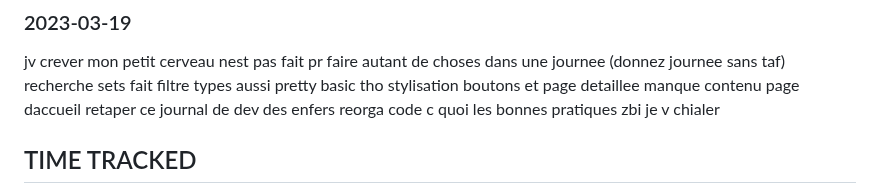
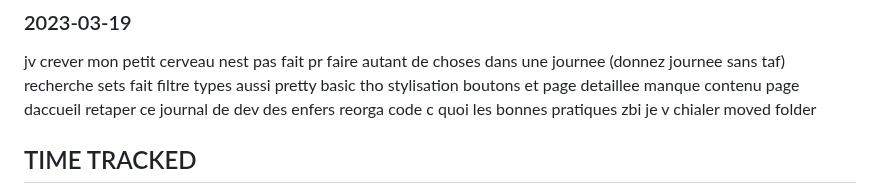
Before and after one commit to evzs/GroupieTracker_Chibane_Eva, a Markdown page: docs/devjournal.md, the part around the change. Drawn GitHub-style.

```diff
--- a/docs/devjournal.md
+++ b/docs/devjournal.md
@@ -113,6 +113,7 @@ manque contenu page daccueil
 retaper ce journal de dev des enfers
 reorga code
 c quoi les bonnes pratiques zbi je v chialer
+moved folder
 
 
 ## TIME TRACKED
```
